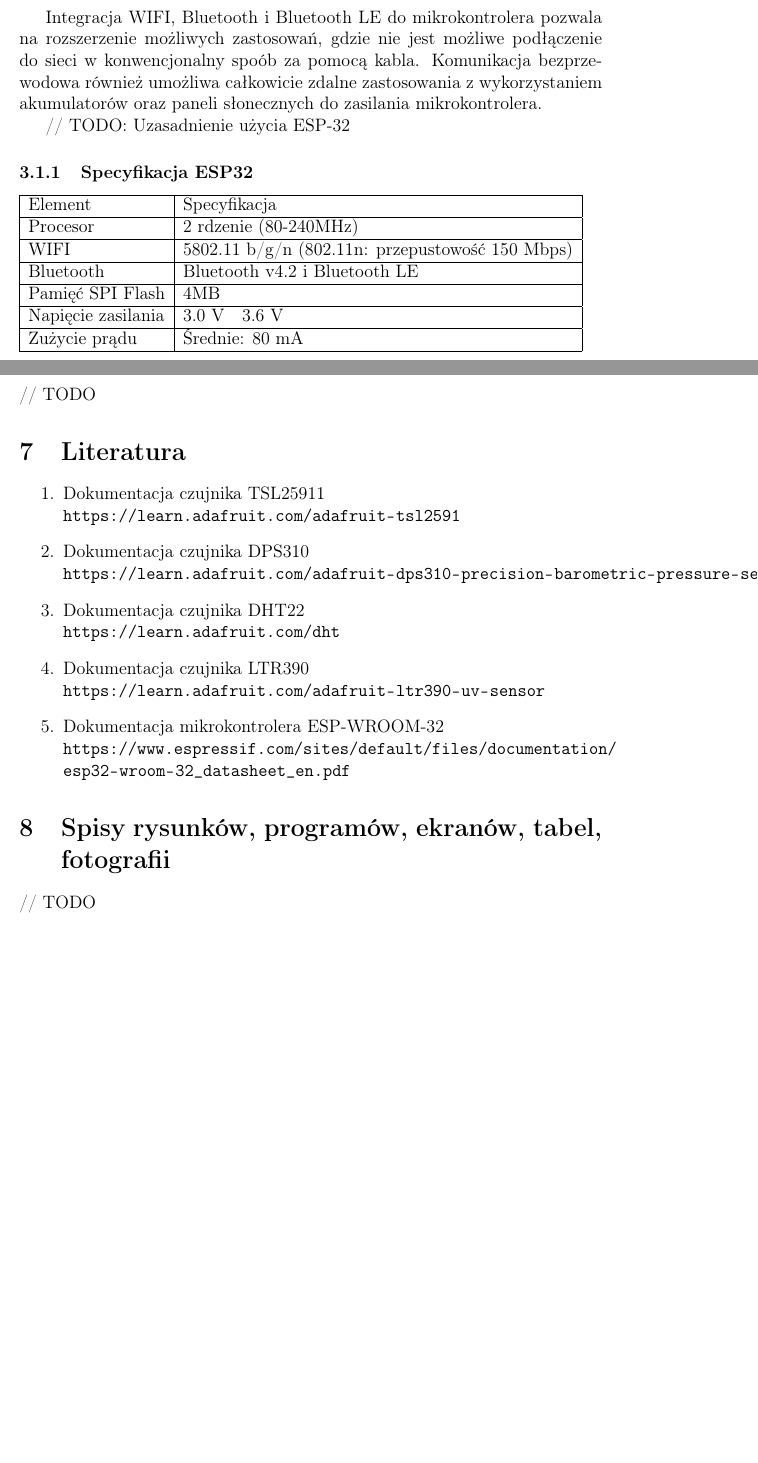
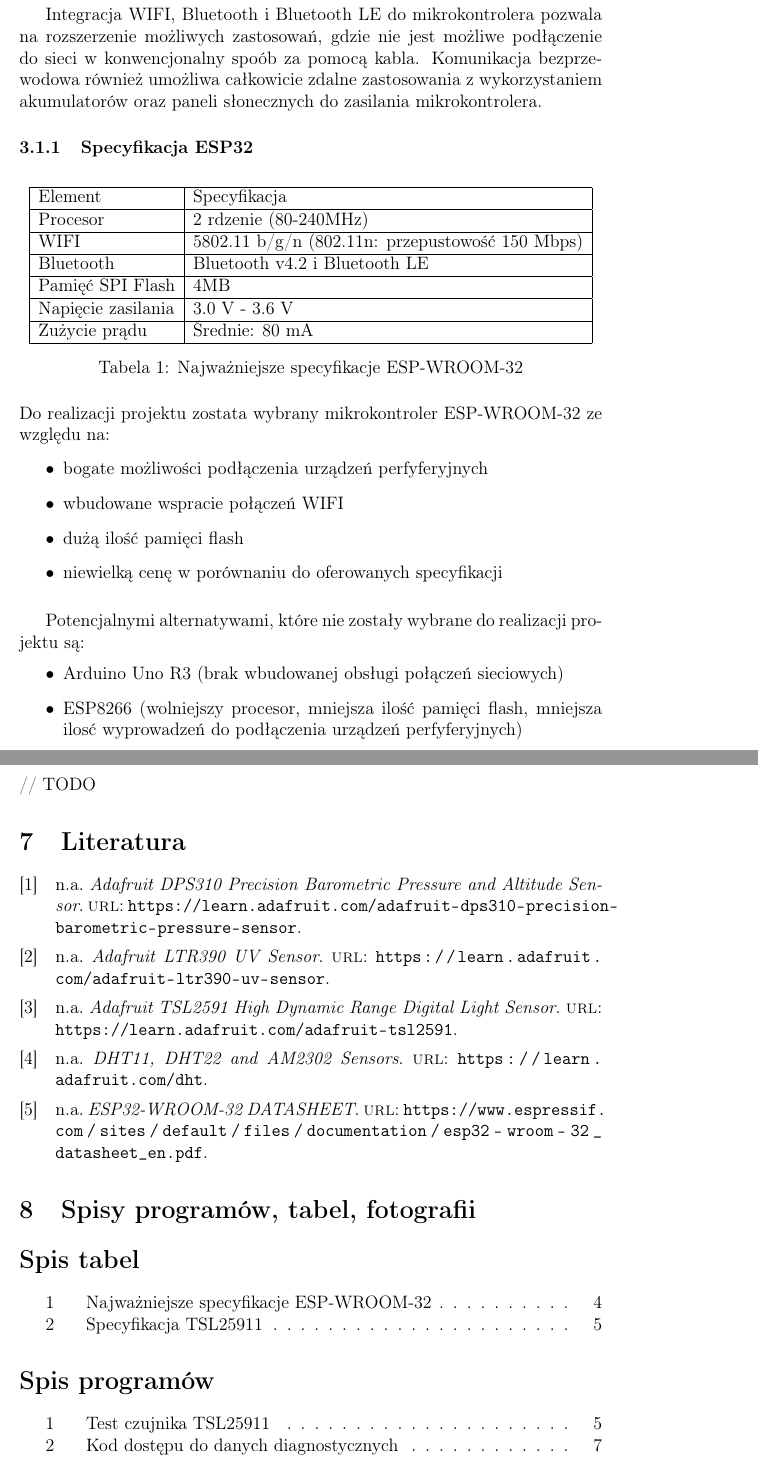
Before and after one commit to l7ssha/prac_inz, a LaTeX thesis (document/praca_v3.tex, which reads document/sources.bib): two parts of pages 4 and 6 of 6 before the commit and two parts of pages 4 and 8 of 8 after it, joined at a grey line, cut so that both start at the same text, the shorter picture padded with empty space. Compiled offline with pdfLaTeX.

Commit message:
WIP document

```diff
--- a/document/praca_v3.tex
+++ b/document/praca_v3.tex
@@ -85,9 +102,10 @@ Integracja WIFI, Bluetooth i Bluetooth LE do mikrokontrolera pozwala na rozszerz
 w konwencjonalny spoób za pomocą kabla. Komunikacja bezprzewodowa również umożliwa całkowicie zdalne zastosowania z wykorzystaniem akumulatorów
 oraz paneli słonecznych do zasilania mikrokontrolera.
 
-// TODO: Uzasadnienie użycia ESP-32
+\subsubsection{Specyfikacja ESP32}
 
-\subsubsection{Specyfikacja ESP32}
+\begin{table}[H]
+    \centering
     \begin{tabular}{|l|l|}
         \hline
         Element & Specyfikacja \\
@@ -100,10 +118,29 @@ oraz paneli słonecznych do zasilania mikrokontrolera.
         \hline
         Pamięć SPI Flash & 4MB \\
         \hline
-    Napięcie zasilania & 3.0 V ~ 3.6 V \\
+        Napięcie zasilania & 3.0 V - 3.6 V \\
         \hline
         Zużycie prądu & Średnie: 80 mA \\
         \hline
     \end{tabular}
+    \caption{Najważniejsze specyfikacje ESP-WROOM-32}
+    \label{esp32-spec}
+\end{table}
+
+Do realizacji projektu zostata wybrany mikrokontroler ESP-WROOM-32 ze względu na:
+
+\begin{itemize}
+    \item bogate możliwości podłączenia urządzeń perfyferyjnych
+    \item wbudowane wspracie połączeń WIFI
+    \item dużą ilość pamięci flash
+    \item niewielką cenę w porównaniu do oferowanych specyfikacji
+\end{itemize}
+
+\bigskip
+Potencjalnymi alternatywami, które nie zostały wybrane do realizacji projektu są:
+\begin{itemize}
+    \item Arduino Uno R3 (brak wbudowanej obsługi połączeń sieciowych)
+    \item ESP8266 (wolniejszy procesor, mniejsza ilość pamięci flash, mniejsza ilosć wyprowadzeń do podłączenia urządzeń perfyferyjnych)
+\end{itemize}
 
 \subsection{Czujnik natężenia światła - TSL25911}
@@ -178,20 +254,10 @@ a dane są beźpośrednio kopiowane z programu do strumienia, który wysyłane d
 
 \section{Literatura}
 
-\begin{enumerate}
-    \item Dokumentacja czujnika TSL25911\\
-    \url{https://learn.adafruit.com/adafruit-tsl2591}
-    \item Dokumentacja czujnika DPS310\\
-    \url{https://learn.adafruit.com/adafruit-dps310-precision-barometric-pressure-sensor}
-    \item Dokumentacja czujnika DHT22\\
-    \url{https://learn.adafruit.com/dht}
-    \item Dokumentacja czujnika LTR390\\
-    \url{https://learn.adafruit.com/adafruit-ltr390-uv-sensor}
-    \item Dokumentacja mikrokontrolera ESP-WROOM-32\\
-    \url{https://www.espressif.com/sites/default/files/documentation/esp32-wroom-32_datasheet_en.pdf}
-\end{enumerate}
+\printbibliography[heading=none]
 
-\section{Spisy rysunków, programów, ekranów, tabel, fotografii}
-// TODO
+\section{Spisy programów, tabel, fotografii}
+\listoftables
+\listof{code}{Spis programów}
 
 \end{document}
--- /dev/null
+++ b/document/sources.bib
@@ -0,0 +1,3 @@
+@online{tsl25911docs,
+    author = "n.a.",
+    title = "Adafruit TSL2591 High Dynamic Range Digital Light Sensor",
@@ -0,0 +11 @@
+    url  = "https://learn.adafruit.com/adafruit-dps310-precision-barometric-pressure-sensor",
@@ -0,0 +17 @@
+    title = "DHT11, DHT22 and AM2302 Sensors",
@@ -0,0 +32,3 @@
+    url  = "https://www.espressif.com/sites/default/files/documentation/esp32-wroom-32_datasheet_en.pdf",
+    keywords = "ESP32-WROOM-32,datasheet"
+}
```
Also changed, not shown: TODO.txt (+1 -1 lines), document/praca_v3.tex (64 more changed lines), document/sources.bib (26 more changed lines), 3 other files. Lines whose indentation alone changed are shown as unchanged.
